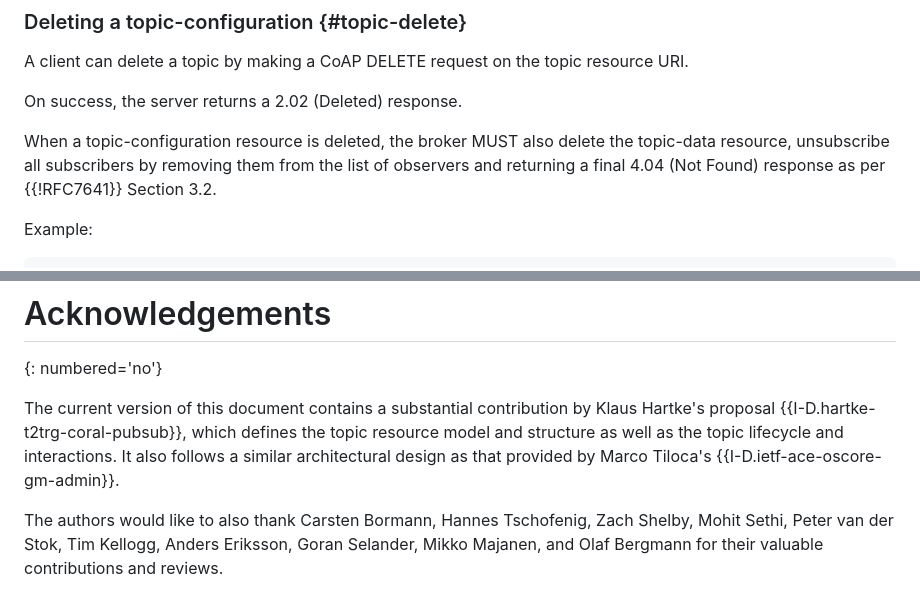
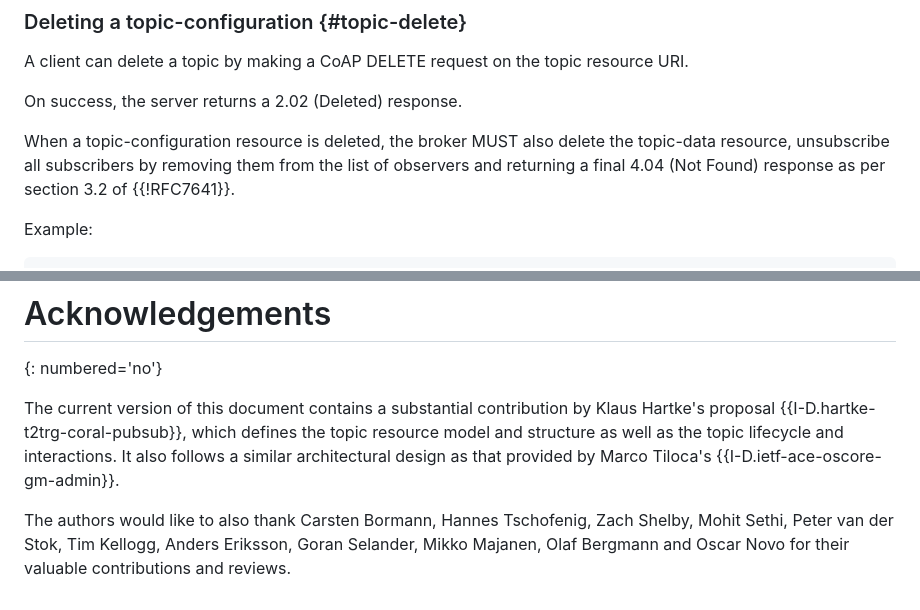
Before and after one commit to core-wg/coap-pubsub, a Markdown page: draft-ietf-core-coap-pubsub.md, 2 parts joined by grey strips. GitHub-like rendering.

Commit message:
finished oscar review

```diff
--- a/draft-ietf-core-coap-pubsub.md
+++ b/draft-ietf-core-coap-pubsub.md
@@ -567,7 +567,7 @@ A client can delete a topic by making a CoAP DELETE request on the topic resourc
 
 On success, the server returns a 2.02 (Deleted) response.
 
-When a topic-configuration resource is deleted, the broker MUST also delete the topic-data resource, unsubscribe all subscribers by removing them from the list of observers and returning a final 4.04 (Not Found) response as per {{!RFC7641}} Section 3.2.
+When a topic-configuration resource is deleted, the broker MUST also delete the topic-data resource, unsubscribe all subscribers by removing them from the list of observers and returning a final 4.04 (Not Found) response as per section 3.2 of {{!RFC7641}}.
 
 Example:
 
@@ -968,4 +968,4 @@ Reference: [RFC-XXXX]
 
 The current version of this document contains a substantial contribution by Klaus Hartke's proposal {{I-D.hartke-t2trg-coral-pubsub}}, which defines the topic resource model and structure as well as the topic lifecycle and interactions. It also follows a similar architectural design as that provided by Marco Tiloca's {{I-D.ietf-ace-oscore-gm-admin}}.
 
-The authors would like to also thank Carsten Bormann, Hannes Tschofenig, Zach Shelby, Mohit Sethi, Peter van der Stok, Tim Kellogg, Anders Eriksson, Goran Selander, Mikko Majanen, and Olaf Bergmann for their valuable contributions and reviews.
+The authors would like to also thank Carsten Bormann, Hannes Tschofenig, Zach Shelby, Mohit Sethi, Peter van der Stok, Tim Kellogg, Anders Eriksson, Goran Selander, Mikko Majanen, Olaf Bergmann and Oscar Novo for their valuable contributions and reviews.
```
